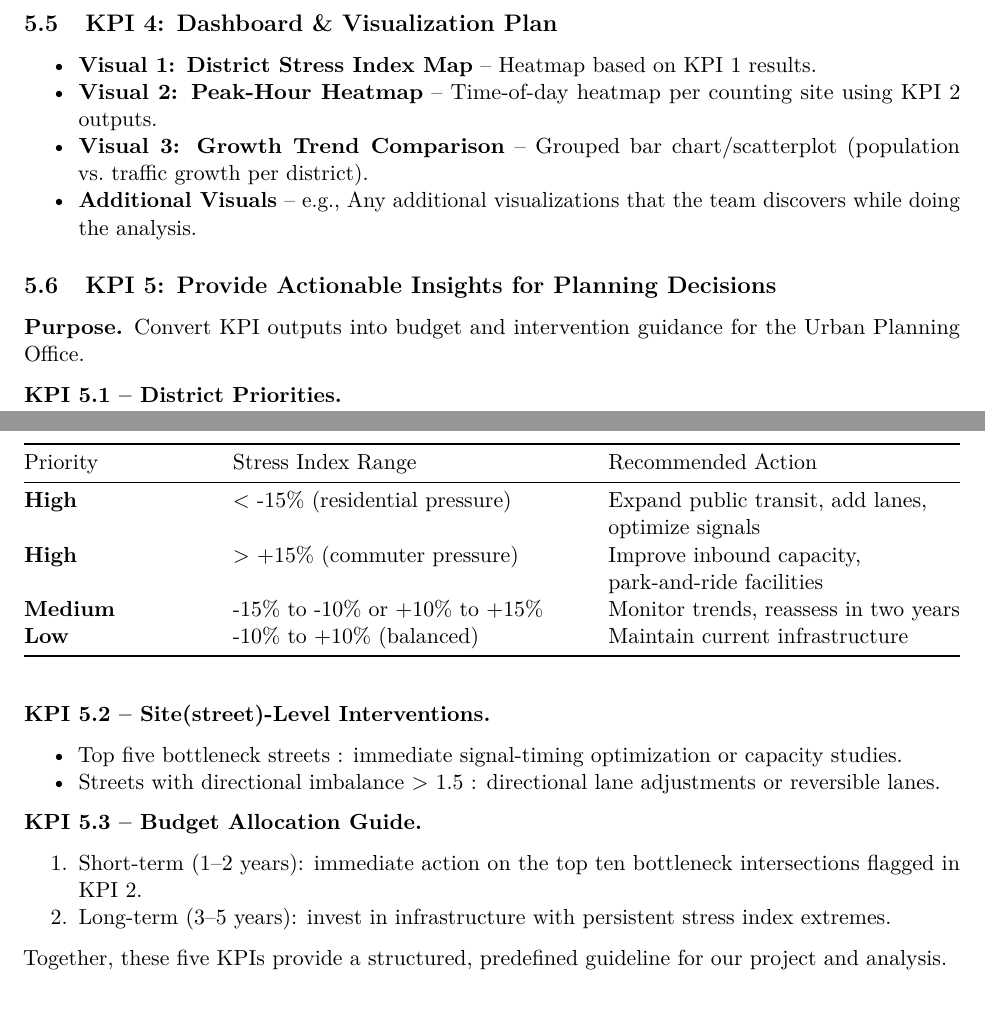
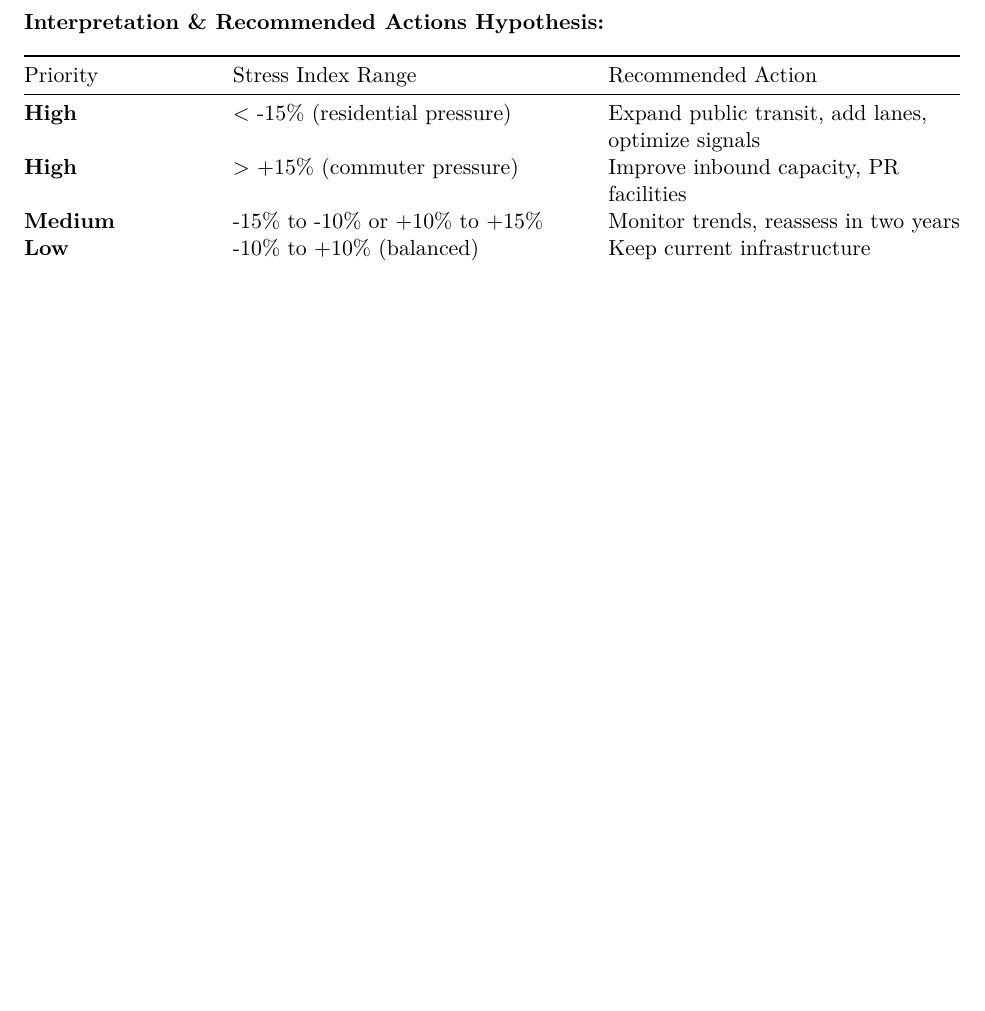
Before and after one commit to dydy2010/dbm_project_ACID, an R Markdown document (report.Rmd): two parts of pages 13 and 14 of 57 before the commit and part of page 12 of 56 after it, the two joined at a grey line, cut at the place of the change, the shorter picture padded with empty space. Rendered offline with R 4.5, knitr and Pandoc, then LaTeX, with nearby package versions.

Commit message:
delete kpi4 and 5

```diff
--- a/report.Rmd
+++ b/report.Rmd
@@ -284,7 +284,17 @@ Interpretation: positive values highlight commuter hubs; negative values show re
 - Stress Index < -10% : High residential pressure
 - -10% <= Stress Index <= +10% : Balanced
 
+**Interpretation & Recommended Actions Hypothesis:**
+
+| Priority | Stress Index Range | Recommended Action |
+|----------|-------------------|-------------------|
+| **High** | < -15% (residential pressure) | Expand public transit, add lanes, optimize signals |
+| **High** | > +15% (commuter pressure)    | Improve inbound capacity, PR facilities  |
+| **Medium** | -15% to -10% or +10% to +15% | Monitor trends, reassess in two years               |
+| **Low** | -10% to +10% (balanced)        | Keep current infrastructure                     |
+
 Sample output:
+
 
 | District | Pop Growth % | Traffic Growth % | Stress Index | Classification |
 |----------|--------------|------------------|--------------|----------------|
@@ -336,37 +346,6 @@ The dominance share expresses how much of the total site traffic flows into that
 | < 0.50          | Balanced multi-directional intersection         |
 
 
-## KPI 4: Dashboard & Visualization Plan
-
-- **Visual 1: District Stress Index Map** – Heatmap based on KPI 1 results.
-- **Visual 2: Peak-Hour Heatmap** – Time-of-day heatmap per counting site using KPI 2 outputs.
-- **Visual 3: Growth Trend Comparison** – Grouped bar chart/scatterplot (population vs. traffic growth per district).
-- **Additional Visuals** – e.g., Any additional visualizations that the team discovers while doing the analysis.
-
-## KPI 5: Provide Actionable Insights for Planning Decisions
-
-**Purpose.** Convert KPI outputs into budget and intervention guidance for the Urban Planning Office.
-
-**KPI 5.1 – District Priorities.**
-
-| Priority | Stress Index Range | Recommended Action |
-|----------|-------------------|-------------------|
-| **High** | < -15% (residential pressure) | Expand public transit, add lanes, optimize signals |
-| **High** | > +15% (commuter pressure)    | Improve inbound capacity, park-and-ride facilities  |
-| **Medium** | -15% to -10% or +10% to +15% | Monitor trends, reassess in two years               |
-| **Low** | -10% to +10% (balanced)        | Maintain current infrastructure                     |
-
-**KPI 5.2 – Site(street)-Level Interventions.**
-
-- Top five bottleneck streets : immediate signal-timing optimization or capacity studies.
-- Streets with directional imbalance > 1.5 : directional lane adjustments or reversible lanes.
-
-**KPI 5.3 – Budget Allocation Guide.**
-
-1. Short-term (1–2 years): immediate action on the top ten bottleneck intersections flagged in KPI 2.
-2. Long-term (3–5 years): invest in infrastructure with persistent stress index extremes.
-
-Together, these five KPIs provide a structured, predefined guideline for our project and analysis.
 
 # Loading & Transforming the Data
 
```
Also changed, not shown: 1 other file.
